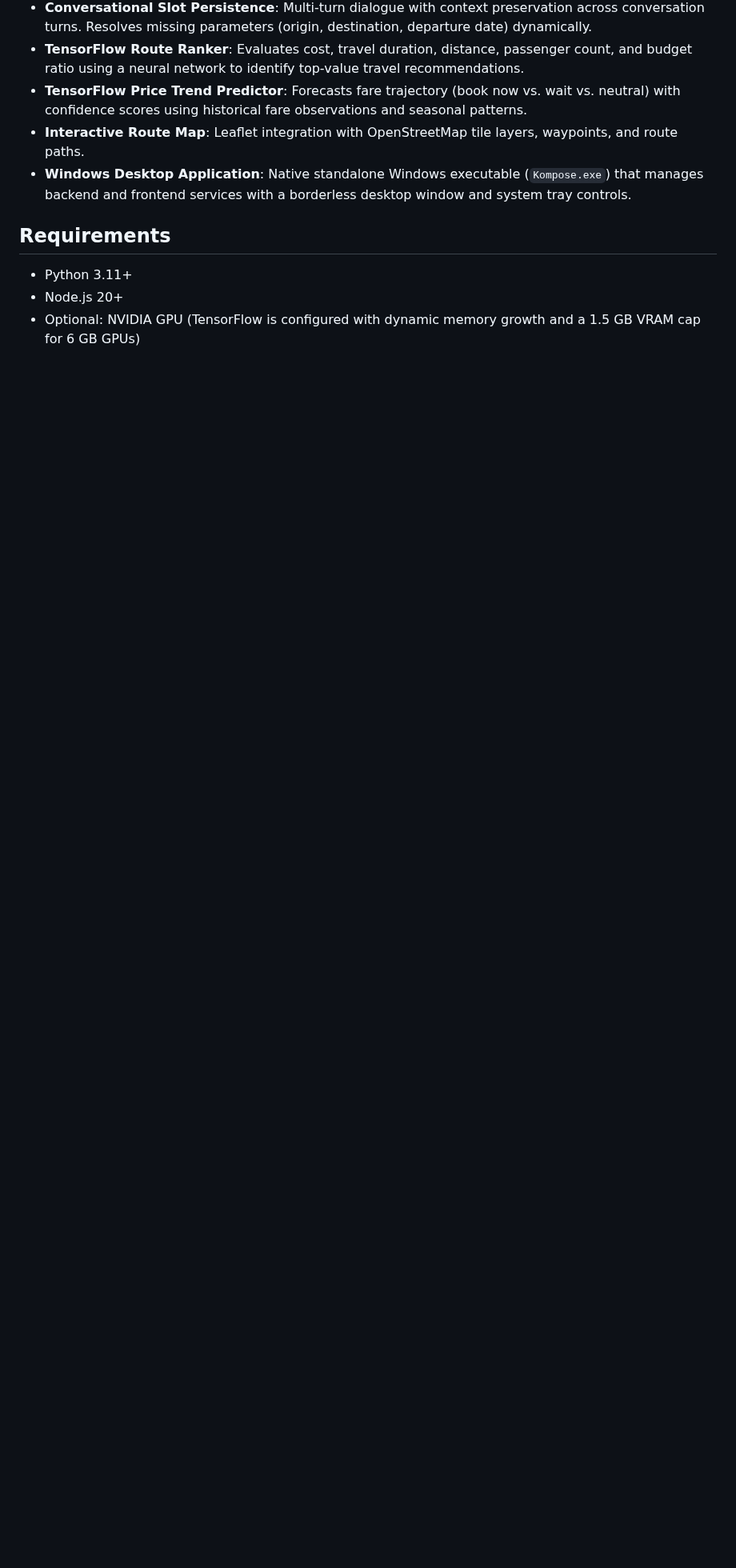
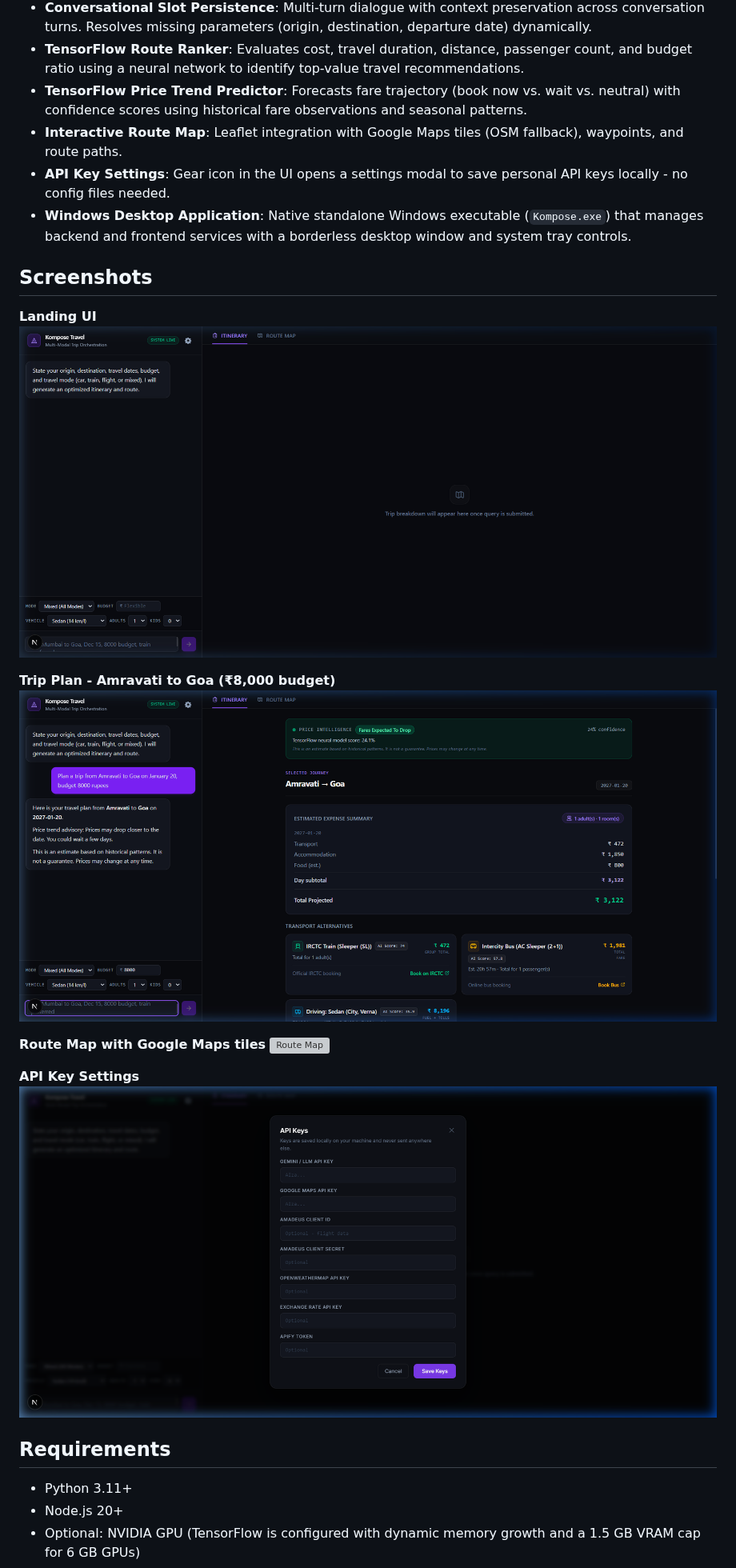
Before and after one commit to park-bit/Kompose, a Markdown page: README.md, the part around the change. Shown at 80% size. Rendered like a GitHub page; pictures changed too: docs/screenshots/itinerary.png (added), docs/screenshots/landing.png (added), docs/screenshots/settings.png (added); blank space fills up the shorter version; grey boxes are pictures that could not be loaded.

Commit message:
feat: add settings UI, Google Maps tiles, screenshots, and repo cleanup

```diff
--- a/README.md
+++ b/README.md
@@ -120,8 +120,24 @@ flowchart TB
 - **Conversational Slot Persistence**: Multi-turn dialogue with context preservation across conversation turns. Resolves missing parameters (origin, destination, departure date) dynamically.
 - **TensorFlow Route Ranker**: Evaluates cost, travel duration, distance, passenger count, and budget ratio using a neural network to identify top-value travel recommendations.
 - **TensorFlow Price Trend Predictor**: Forecasts fare trajectory (book now vs. wait vs. neutral) with confidence scores using historical fare observations and seasonal patterns.
-- **Interactive Route Map**: Leaflet integration with OpenStreetMap tile layers, waypoints, and route paths.
+- **Interactive Route Map**: Leaflet integration with Google Maps tiles (OSM fallback), waypoints, and route paths.
+- **API Key Settings**: Gear icon in the UI opens a settings modal to save personal API keys locally - no config files needed.
 - **Windows Desktop Application**: Native standalone Windows executable (`Kompose.exe`) that manages backend and frontend services with a borderless desktop window and system tray controls.
+
+## Screenshots
+
+**Landing UI**
+![Landing UI](docs/screenshots/landing.png)
+
+**Trip Plan - Amravati to Goa (₹8,000 budget)**
+![Trip Itinerary](docs/screenshots/itinerary.png)
+
+**Route Map with Google Maps tiles**
+![Route Map](docs/screenshots/route_map.png)
+
+**API Key Settings**
+![Settings Modal](docs/screenshots/settings.png)
+
 
 ## Requirements
 
```
Also changed, not shown: 10 other files.
